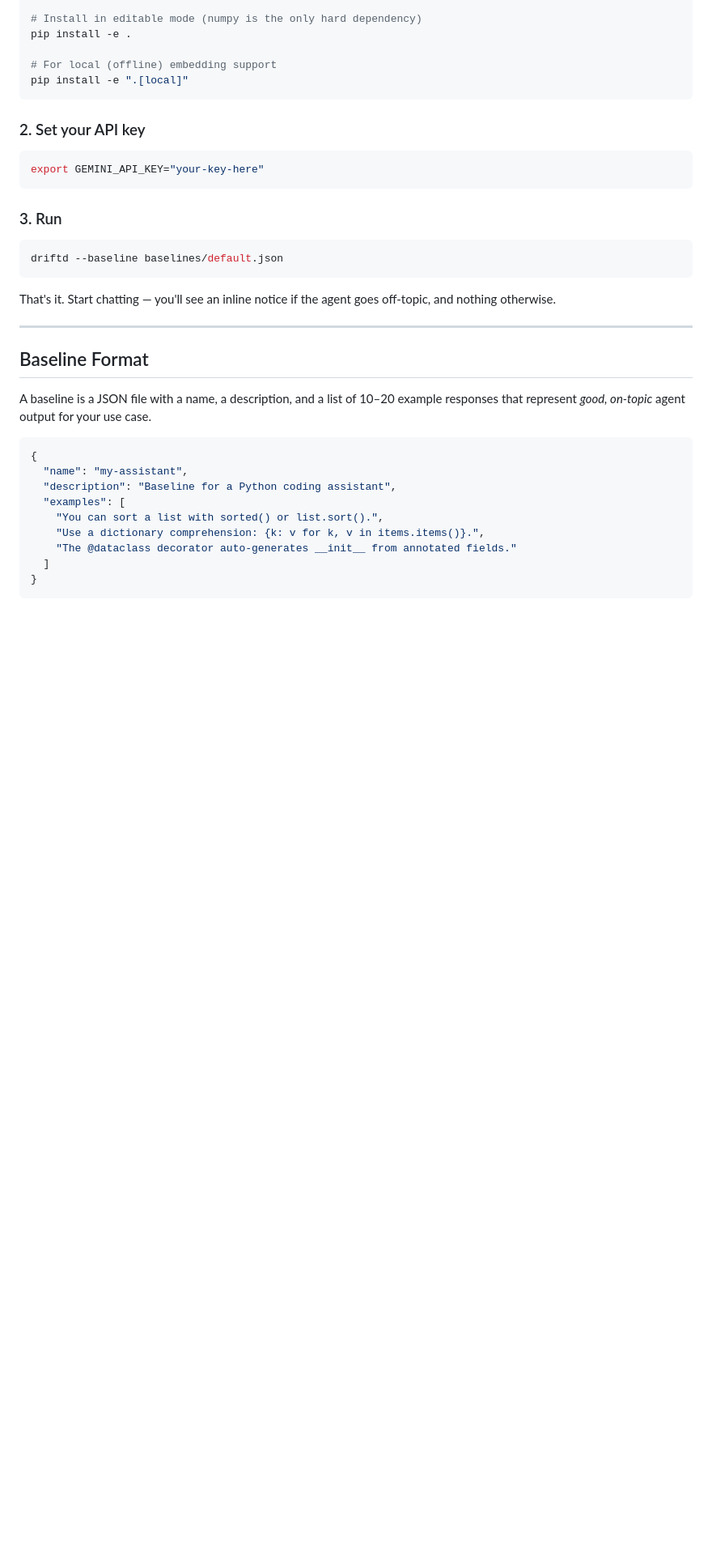
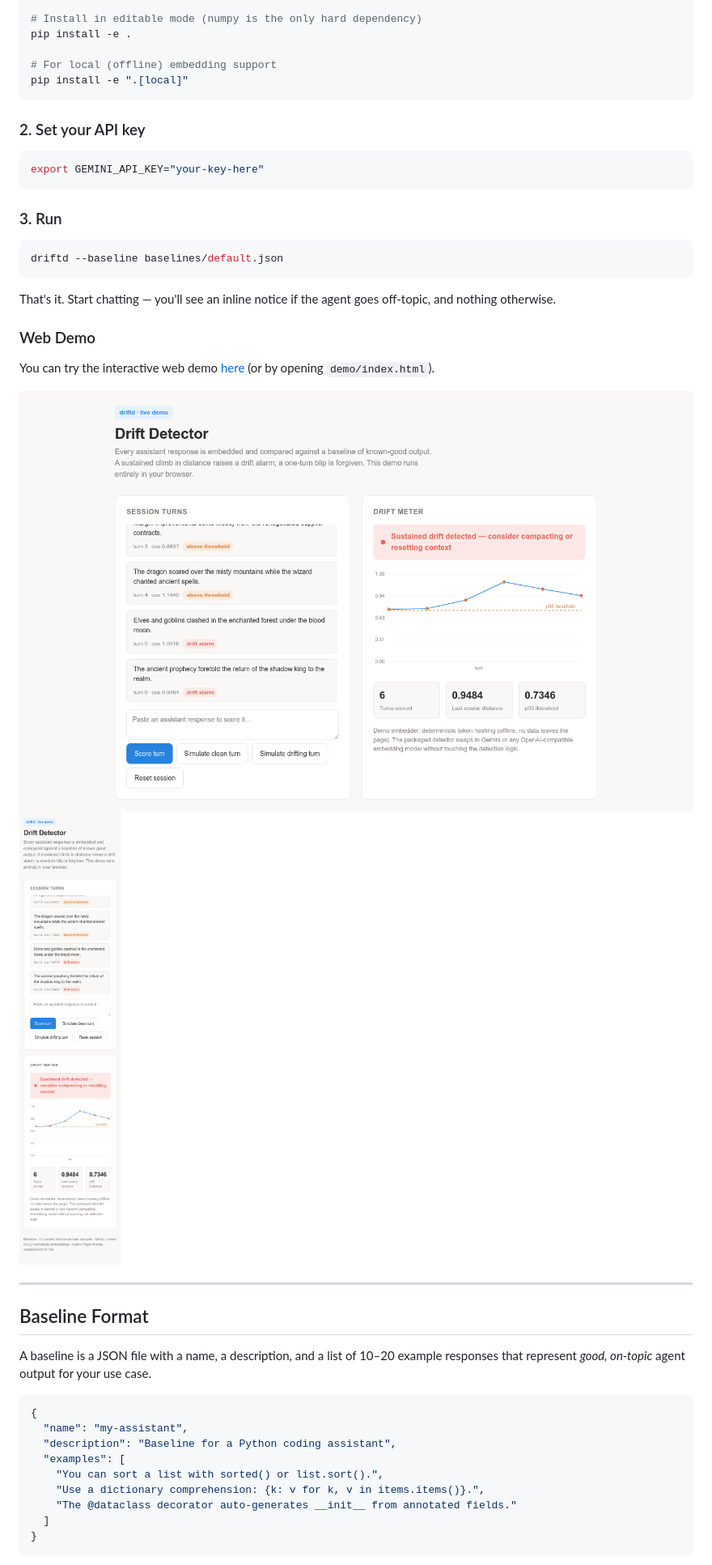
Before and after one commit to krshirkoohi/drift-detector, a Markdown page: README.md, the part around one of its changes. Shown at 81% size. Rendered like a GitHub page; blank space fills up the shorter version.

Commit message:
docs: add baseline safety rule and demo screenshots

````diff
--- a/README.md
+++ b/README.md
@@ -35,6 +37,13 @@ driftd --baseline baselines/default.json
 ```
 
 That's it. Start chatting — you'll see an inline notice if the agent goes off-topic, and nothing otherwise.
+
+### Web Demo
+
+You can try the interactive web demo [here](https://krshirkoohi.github.io/drift-detector/) (or by opening `demo/index.html`).
+
+![Desktop Demo](demo/preview_desktop.png)
+![Mobile Demo](demo/preview_mobile.png)
 
 ---
 
````
Also changed, not shown: other parts of README.md (+2 -0 lines).
